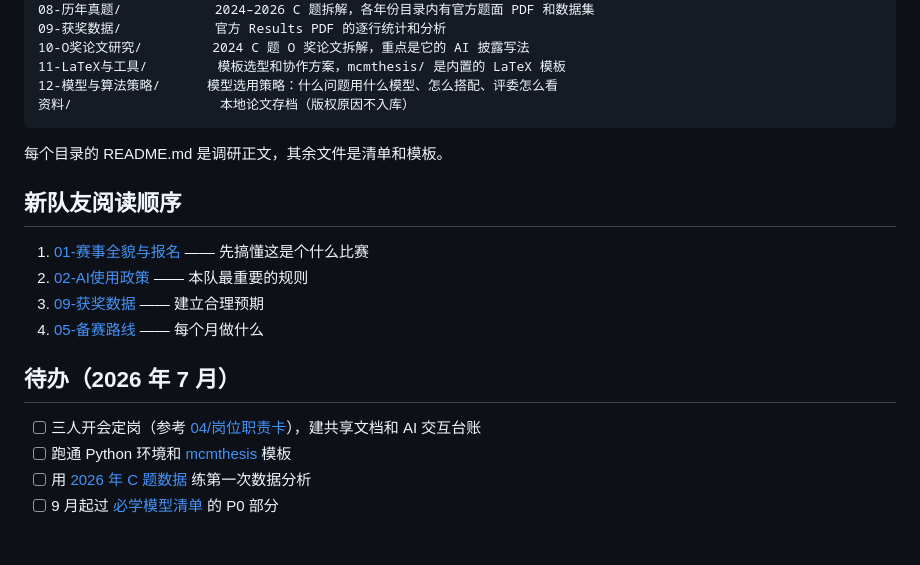
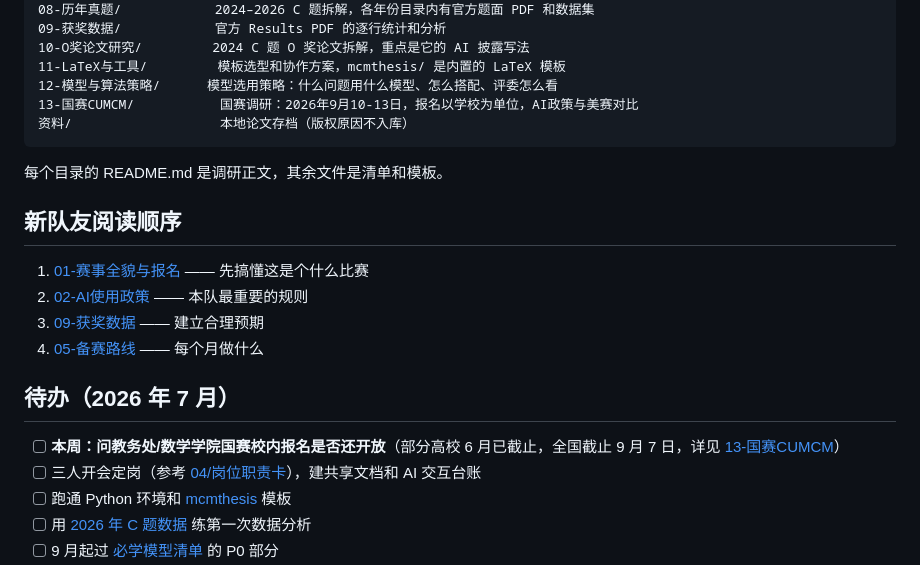
Before and after one commit to Ephemeral6/mcm-icm-2027, a Markdown page: README.md, the part around the change. GitHub-like rendering; blank space fills up the shorter version.

````diff
--- a/README.md
+++ b/README.md
@@ -53,6 +53,7 @@
 10-O奖论文研究/         2024 C 题 O 奖论文拆解，重点是它的 AI 披露写法
 11-LaTeX与工具/         模板选型和协作方案，mcmthesis/ 是内置的 LaTeX 模板
 12-模型与算法策略/      模型选用策略：什么问题用什么模型、怎么搭配、评委怎么看
+13-国赛CUMCM/           国赛调研：2026年9月10-13日，报名以学校为单位，AI政策与美赛对比
 资料/                   本地论文存档（版权原因不入库）
 ```
 
@@ -67,6 +68,7 @@
 
 ## 待办（2026 年 7 月）
 
+- [ ] **本周：问教务处/数学学院国赛校内报名是否还开放**（部分高校 6 月已截止，全国截止 9 月 7 日，详见 [13-国赛CUMCM](13-国赛CUMCM/README.md)）
 - [ ] 三人开会定岗（参考 [04/岗位职责卡](04-三人分工/岗位职责卡.md)），建共享文档和 AI 交互台账
 - [ ] 跑通 Python 环境和 [mcmthesis](11-LaTeX与工具/mcmthesis/) 模板
 - [ ] 用 [2026 年 C 题数据](08-历年真题/2026/) 练第一次数据分析
````
Also changed, not shown: 13-国赛CUMCM/README.md (added, +64 -0 lines).
